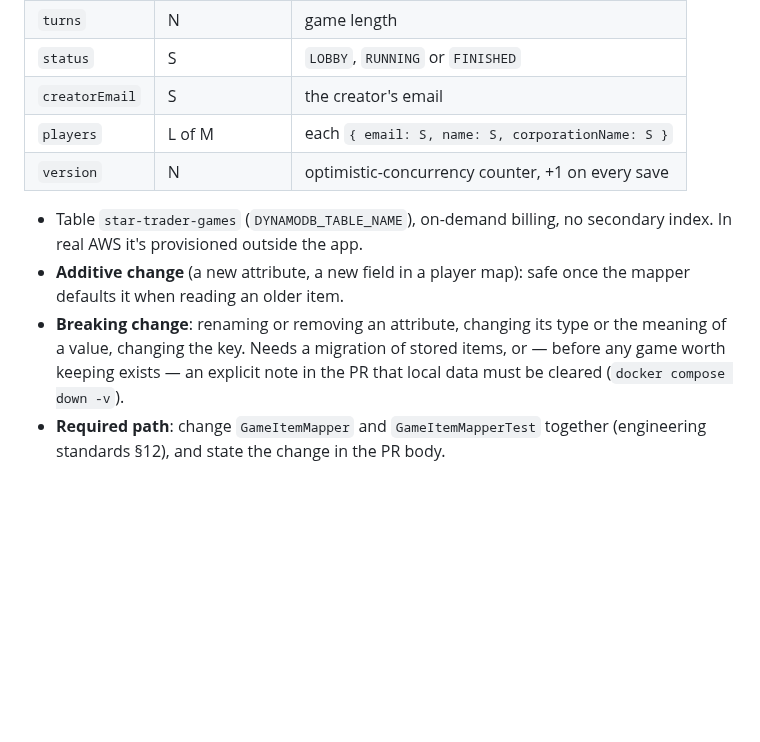
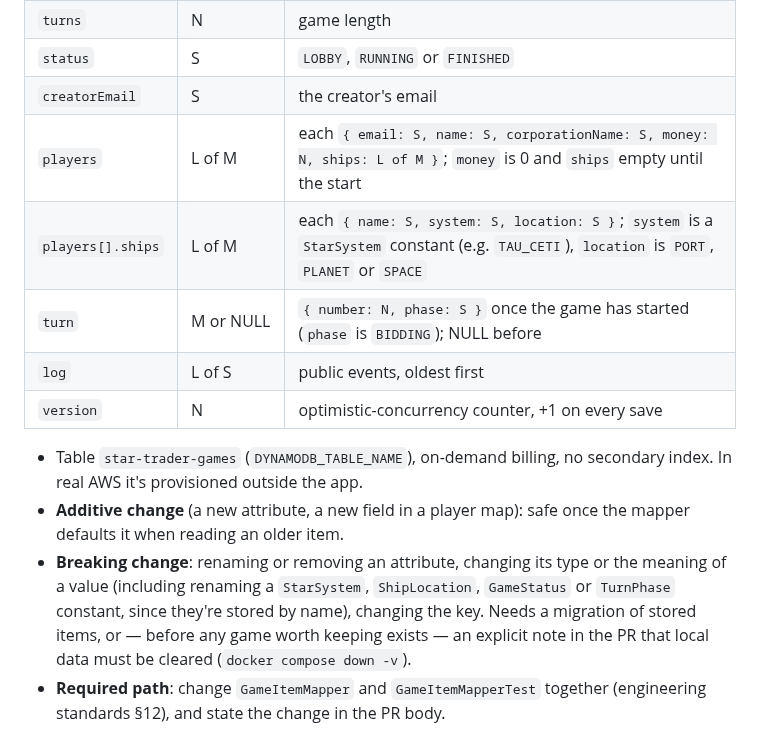
Before and after one commit to quayal/star-trader, a Markdown page: BACKWARD_COMPATIBILITY.md, the part around the change. Rendered like a GitHub page; blank space fills up the shorter version.

Commit message:
docs: the stored game item now has money, ships, turn and log
Co-Authored-By: Claude Opus 5.5 <noreply@anthropic.com>

```diff
--- a/BACKWARD_COMPATIBILITY.md
+++ b/BACKWARD_COMPATIBILITY.md
@@ -83,12 +83,15 @@ Stored data outlives the code that wrote it, so the item shape is a contract wit
 | `turns` | N | game length |
 | `status` | S | `LOBBY`, `RUNNING` or `FINISHED` |
 | `creatorEmail` | S | the creator's email |
-| `players` | L of M | each `{ email: S, name: S, corporationName: S }` |
+| `players` | L of M | each `{ email: S, name: S, corporationName: S, money: N, ships: L of M }`; `money` is 0 and `ships` empty until the start |
+| `players[].ships` | L of M | each `{ name: S, system: S, location: S }`; `system` is a `StarSystem` constant (e.g. `TAU_CETI`), `location` is `PORT`, `PLANET` or `SPACE` |
+| `turn` | M or NULL | `{ number: N, phase: S }` once the game has started (`phase` is `BIDDING`); NULL before |
+| `log` | L of S | public events, oldest first |
 | `version` | N | optimistic-concurrency counter, +1 on every save |
 
 - Table `star-trader-games` (`DYNAMODB_TABLE_NAME`), on-demand billing, no secondary index. In real AWS it's provisioned outside the app.
 - **Additive change** (a new attribute, a new field in a player map): safe once the mapper defaults it when reading an older item.
-- **Breaking change**: renaming or removing an attribute, changing its type or the meaning of a value, changing the key. Needs a migration of stored items, or — before any game worth keeping exists — an explicit note in the PR that local data must be cleared (`docker compose down -v`).
+- **Breaking change**: renaming or removing an attribute, changing its type or the meaning of a value (including renaming a `StarSystem`, `ShipLocation`, `GameStatus` or `TurnPhase` constant, since they're stored by name), changing the key. Needs a migration of stored items, or — before any game worth keeping exists — an explicit note in the PR that local data must be cleared (`docker compose down -v`).
 - **Required path**: change `GameItemMapper` and `GameItemMapperTest` together (engineering standards §12), and state the change in the PR body.
 
 ## Not yet applicable (no contract exists)
```
